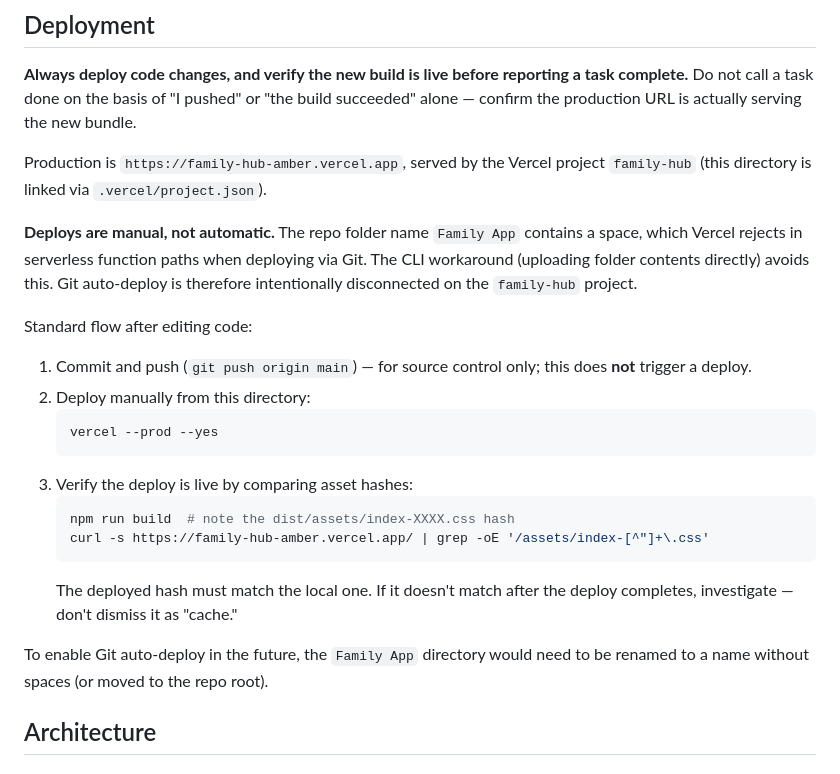
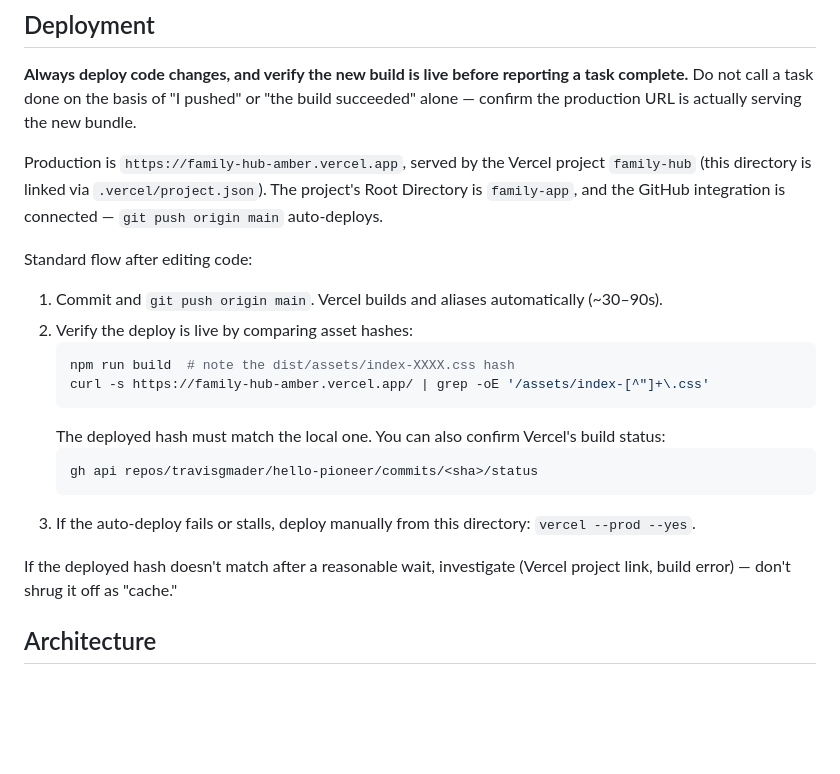
Before and after one commit to travisgmader/hello-pioneer, a Markdown page: family-app/CLAUDE.md, the part around the change. Rendered like a GitHub page; blank space fills up the shorter version.

Commit message:
Update CLAUDE.md: auto-deploy now active after rename
Co-Authored-By: Claude Opus 4.7 <noreply@anthropic.com>

````diff
--- a/family-app/CLAUDE.md
+++ b/family-app/CLAUDE.md
@@ -19,24 +19,22 @@ Playwright tests run against `https://family-hub-amber.vercel.app`. A saved Goog
 
 **Always deploy code changes, and verify the new build is live before reporting a task complete.** Do not call a task done on the basis of "I pushed" or "the build succeeded" alone — confirm the production URL is actually serving the new bundle.
 
-Production is `https://family-hub-amber.vercel.app`, served by the Vercel project `family-hub` (this directory is linked via `.vercel/project.json`).
-
-**Deploys are manual, not automatic.** The repo folder name `Family App` contains a space, which Vercel rejects in serverless function paths when deploying via Git. The CLI workaround (uploading folder contents directly) avoids this. Git auto-deploy is therefore intentionally disconnected on the `family-hub` project.
+Production is `https://family-hub-amber.vercel.app`, served by the Vercel project `family-hub` (this directory is linked via `.vercel/project.json`). The project's Root Directory is `family-app`, and the GitHub integration is connected — `git push origin main` auto-deploys.
 
 Standard flow after editing code:
-1. Commit and push (`git push origin main`) — for source control only; this does **not** trigger a deploy.
-2. Deploy manually from this directory:
-   ```bash
-   vercel --prod --yes
-   ```
-3. Verify the deploy is live by comparing asset hashes:
+1. Commit and `git push origin main`. Vercel builds and aliases automatically (~30–90s).
+2. Verify the deploy is live by comparing asset hashes:
    ```bash
    npm run build  # note the dist/assets/index-XXXX.css hash
    curl -s https://family-hub-amber.vercel.app/ | grep -oE '/assets/index-[^"]+\.css'
    ```
-   The deployed hash must match the local one. If it doesn't match after the deploy completes, investigate — don't dismiss it as "cache."
+   The deployed hash must match the local one. You can also confirm Vercel's build status:
+   ```bash
+   gh api repos/travisgmader/hello-pioneer/commits/<sha>/status
+   ```
+3. If the auto-deploy fails or stalls, deploy manually from this directory: `vercel --prod --yes`.
 
-To enable Git auto-deploy in the future, the `Family App` directory would need to be renamed to a name without spaces (or moved to the repo root).
+If the deployed hash doesn't match after a reasonable wait, investigate (Vercel project link, build error) — don't shrug it off as "cache."
 
 ## Architecture
 
````
